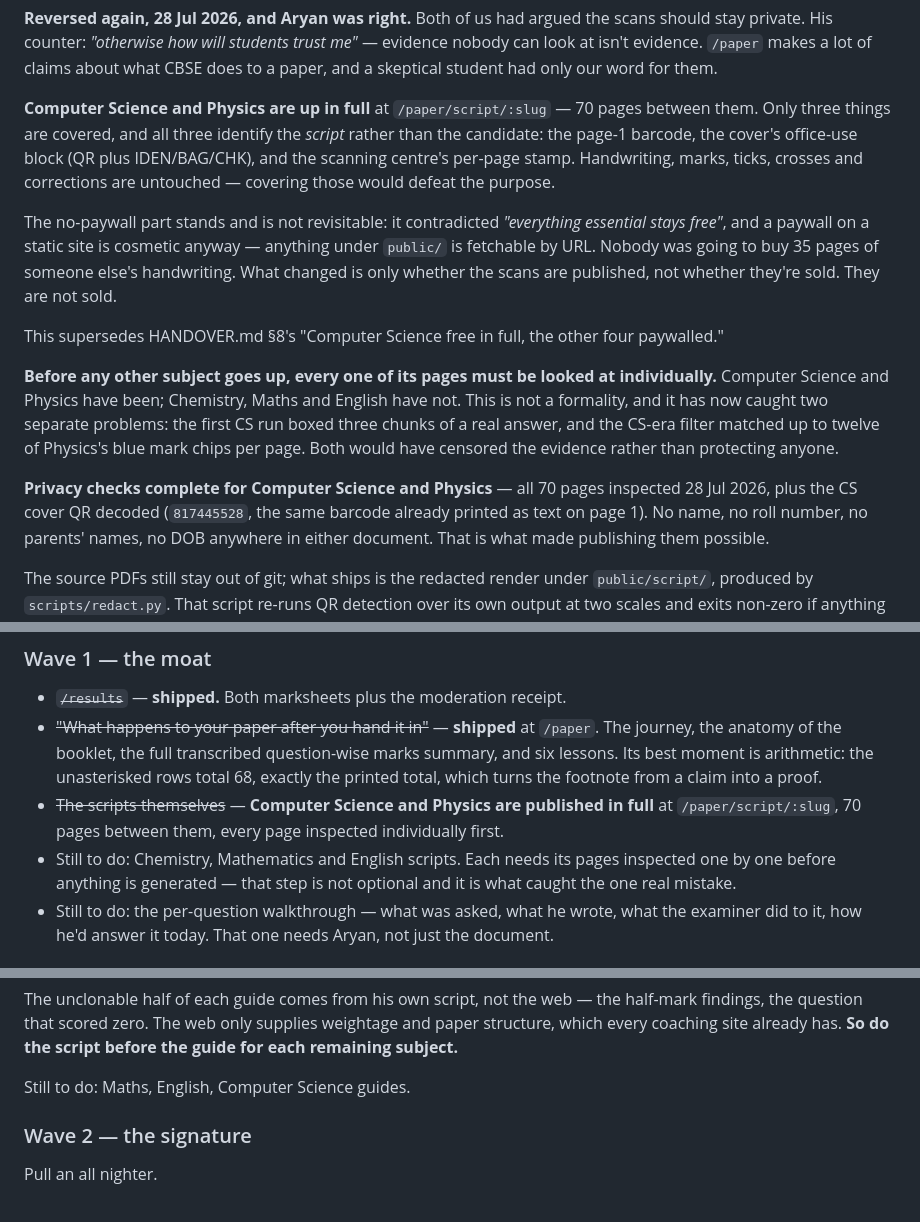
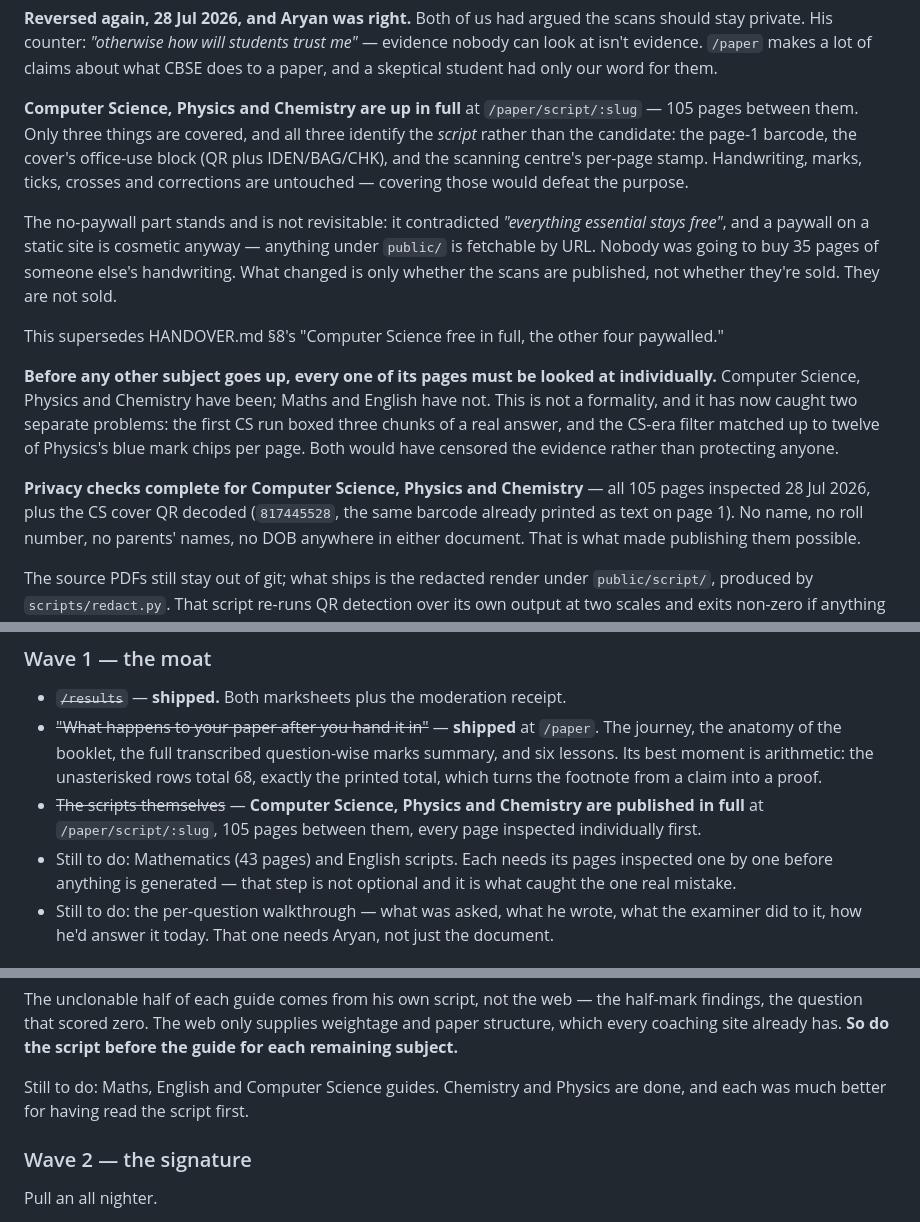
Before and after one commit to arykv/dpsg_notes, a Markdown page: VISION.md, 3 parts joined by grey strips. GitHub-like rendering.

Commit message:
docs: three scripts published, two remaining
Co-Authored-By: Claude Opus 5 <noreply@anthropic.com>

```diff
--- a/VISION.md
+++ b/VISION.md
@@ -113,8 +113,8 @@ scans should stay private. His counter: *"otherwise how will students trust me"*
 evidence nobody can look at isn't evidence. `/paper` makes a lot of claims about
 what CBSE does to a paper, and a skeptical student had only our word for them.
 
-**Computer Science and Physics are up in full** at `/paper/script/:slug` — 70
-pages between them. Only three things are covered, and all three identify the
+**Computer Science, Physics and Chemistry are up in full** at
+`/paper/script/:slug` — 105 pages between them. Only three things are covered, and all three identify the
 *script* rather than the candidate: the page-1 barcode, the cover's office-use
 block (QR plus IDEN/BAG/CHK), and the scanning centre's per-page stamp.
 Handwriting, marks, ticks, crosses and corrections are untouched — covering those
@@ -130,14 +130,14 @@ This supersedes HANDOVER.md §8's "Computer Science free in full, the other four
 paywalled."
 
 **Before any other subject goes up, every one of its pages must be looked at
-individually.** Computer Science and Physics have been; Chemistry, Maths and
+individually.** Computer Science, Physics and Chemistry have been; Maths and
 English have not. This is not a formality, and it has now caught two separate
 problems: the first CS run boxed three chunks of a real answer, and the CS-era
 filter matched up to twelve of Physics's blue mark chips per page. Both would
 have censored the evidence rather than protecting anyone.
 
-**Privacy checks complete for Computer Science and Physics** — all 70 pages
-inspected 28 Jul 2026, plus the CS cover QR decoded (`817445528`, the same
+**Privacy checks complete for Computer Science, Physics and Chemistry** — all
+105 pages inspected 28 Jul 2026, plus the CS cover QR decoded (`817445528`, the same
 barcode already printed as text on page 1). No name, no roll number, no parents'
 names, no DOB anywhere in either document. That is what made publishing them
 possible.
@@ -251,10 +251,10 @@ all** — building experiences for zero visitors is malpractice.
   question-wise marks summary, and six lessons. Its best moment is arithmetic:
   the unasterisked rows total 68, exactly the printed total, which turns the
   footnote from a claim into a proof.
-- ~~The scripts themselves~~ — **Computer Science and Physics are published in
-  full** at `/paper/script/:slug`, 70 pages between them, every page inspected
-  individually first.
-- Still to do: Chemistry, Mathematics and English scripts. Each needs its pages
+- ~~The scripts themselves~~ — **Computer Science, Physics and Chemistry are
+  published in full** at `/paper/script/:slug`, 105 pages between them, every
+  page inspected individually first.
+- Still to do: Mathematics (43 pages) and English scripts. Each needs its pages
   inspected one by one before anything is generated — that step is not optional
   and it is what caught the one real mistake.
 - Still to do: the per-question walkthrough — what was asked, what he wrote,
@@ -277,7 +277,8 @@ half-mark findings, the question that scored zero. The web only supplies
 weightage and paper structure, which every coaching site already has. **So do
 the script before the guide for each remaining subject.**
 
-Still to do: Maths, English, Computer Science guides.
+Still to do: Maths, English and Computer Science guides. Chemistry and
+Physics are done, and each was much better for having read the script first.
 
 ### Wave 2 — the signature
 Pull an all nighter.
```
Also changed, not shown: HANDOVER.md (+2 -2 lines).
